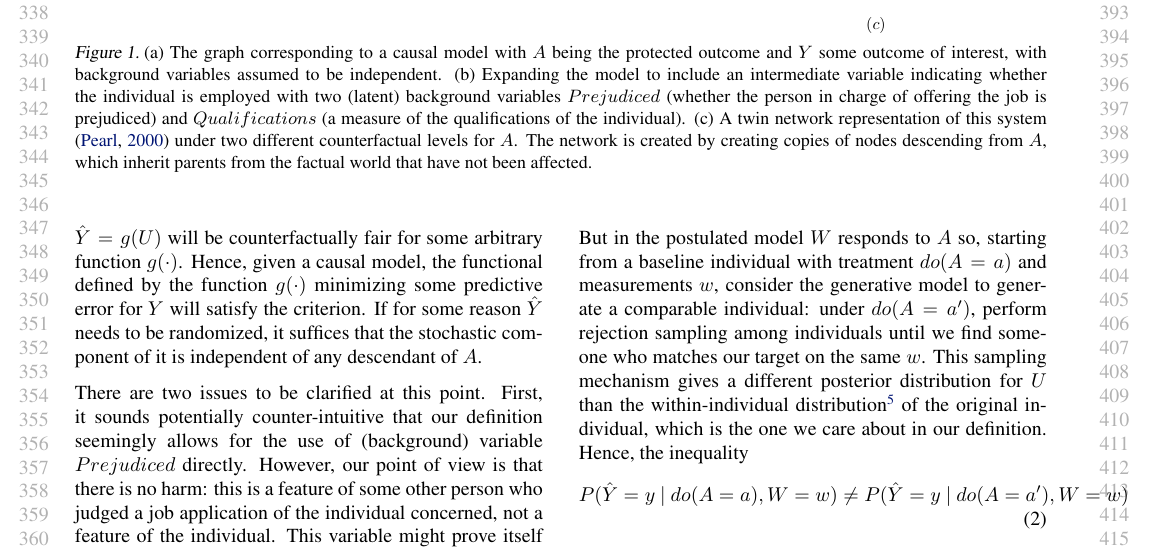
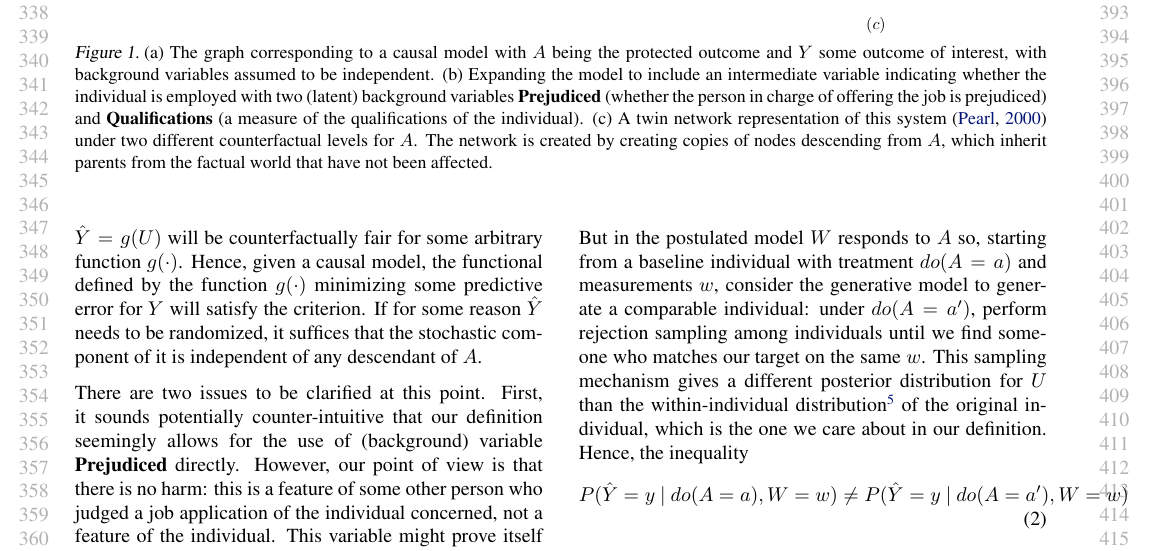
Before and after one commit to joftius/fairness, a LaTeX paper (writeup/ricardo_draft.tex, which reads writeup/fairness.tex): part of page 4 of 8, cut so that both start at the same text. Compiled offline with pdfLaTeX.

Commit message:
minor_edit

```diff
--- a/writeup/fairness.tex
+++ b/writeup/fairness.tex
@@ -9,8 +9,8 @@
   \caption{(a) The graph corresponding to a causal model with $A$ being the protected outcome
     and $Y$ some outcome of interest, with background variables assumed to be independent.
     (b) Expanding the model to include an intermediate variable indicating whether the individual
-    is employed with two (latent) background variables $Prejudiced$ (whether the person in charge
-    of offering the job is prejudiced) and $Qualifications$ (a measure of the qualifications of
+    is employed with two (latent) background variables $\textbf{Prejudiced}$ (whether the person in charge
+    of offering the job is prejudiced) and $\textbf{Qualifications}$ (a measure of the qualifications of
     the individual). (c) A twin network representation of this system \citep{pearl:00}
     under two different counterfactual levels for $A$. The network is created by creating copies
     of nodes descending from $A$, which inherit parents from the factual world that have not
@@ -146,7 +146,7 @@ stochastic component of it is independent of any descendant of $A$.
 
 There are two issues to be clarified at this point. First,
 it sounds potentially counter-intuitive that our definition
-seemingly allows for the use of (background) variable $Prejudiced$
+seemingly allows for the use of (background) variable $\textbf{Prejudiced}$
 directly. However, our point of view is that there is no harm: this is
 a feature of some other person who judged a job application of the
 individual concerned, not a feature of the individual. This variable
```
Also changed, not shown: writeup/fairness.tex (4 more changed lines).
